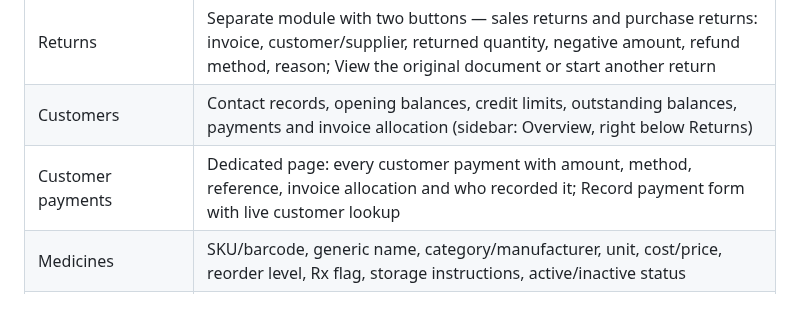
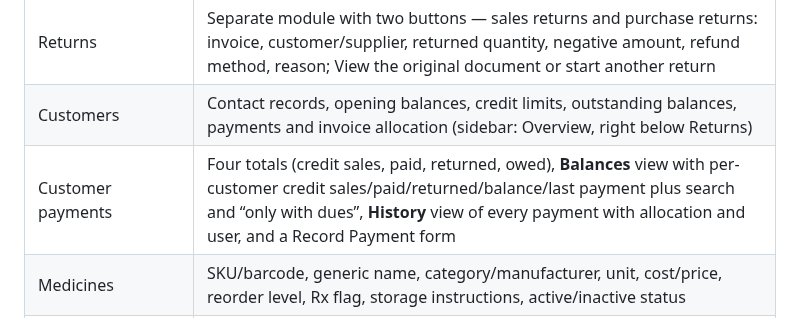
Before and after one commit to husoftdeveloper-del/Pharmacy_management-, a Markdown page: README.md, the part around the change. Rendered like a GitHub page.

Commit message:
Document build-31 customer payments layout
Co-authored-by: arena-agent <297053741+arena-agent@users.noreply.github.com>

```diff
--- a/README.md
+++ b/README.md
@@ -83,7 +83,7 @@ The GitHub workflow `.github/workflows/windows.yml` runs the checks, database te
 | Sales history | Date filters, invoice details, quantity-limited returns (restock/damaged choice, cash/bank refund or customer credit), PDF receipts, amount already returned per invoice |
 | Returns | Separate module with two buttons — sales returns and purchase returns: invoice, customer/supplier, returned quantity, negative amount, refund method, reason; View the original document or start another return |
 | Customers | Contact records, opening balances, credit limits, outstanding balances, payments and invoice allocation (sidebar: Overview, right below Returns) |
-| Customer payments | Dedicated page: every customer payment with amount, method, reference, invoice allocation and who recorded it; Record payment form with live customer lookup |
+| Customer payments | Four totals (credit sales, paid, returned, owed), **Balances** view with per-customer credit sales/paid/returned/balance/last payment plus search and “only with dues”, **History** view of every payment with allocation and user, and a Record Payment form |
 | Medicines | SKU/barcode, generic name, category/manufacturer, unit, cost/price, reorder level, Rx flag, storage instructions, active/inactive status |
 | Barcode | One-click unique barcode generation from the icon beside the input, instant preview, unique assignment, local CODE128-B SVG with checksum, printable PDF; keyboard-wedge scanner input in POS |
 | Purchases | Supplier invoices, multi-item receiving, batch/expiry/cost/location, discounts, cash/bank/credit payment, purchase returns |
```
Also changed, not shown: DELIVERY.md (+18 -9 lines).
